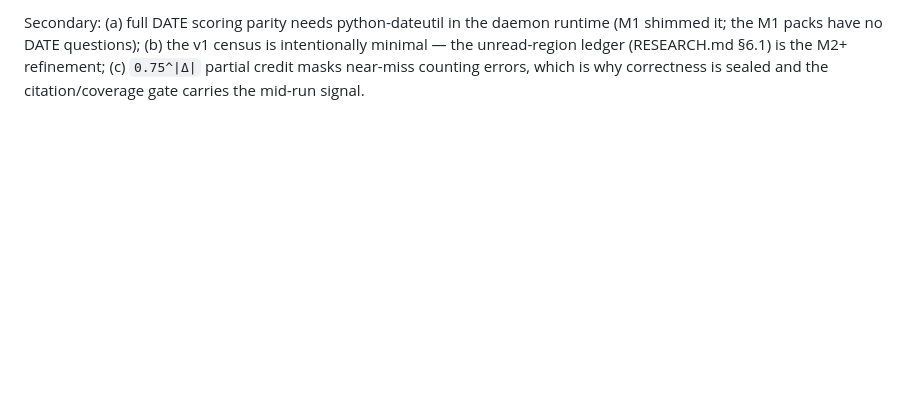
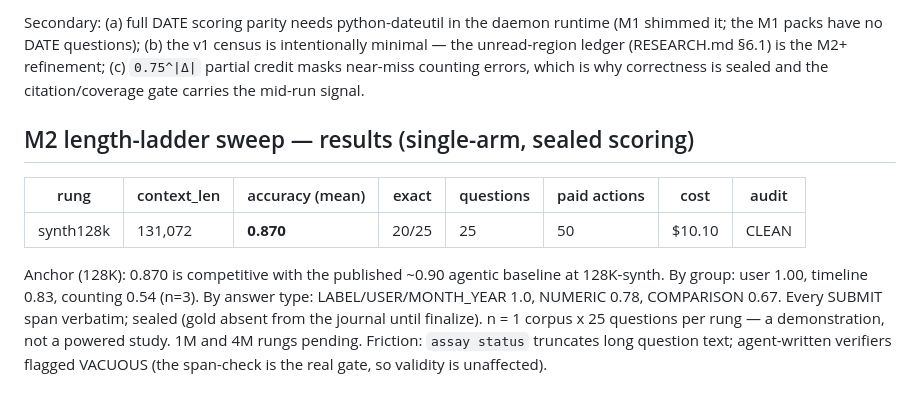
Before and after one commit to arjmandi/assay, a Markdown page: bench/oolong/RESULTS.md, the part around the change. GitHub-like rendering; blank space fills up the shorter version.

Commit message:
oolong M2: anchor rung synth128k = 0.870 accuracy (25/25, $10.10), audit CLEAN; 1M/4M pending

```diff
--- a/bench/oolong/RESULTS.md
+++ b/bench/oolong/RESULTS.md
@@ -61,3 +61,18 @@ is intentionally minimal — the unread-region ledger (RESEARCH.md §6.1) is the
 refinement; (c) `0.75^|Δ|` partial credit masks near-miss counting errors, which
 is why correctness is sealed and the citation/coverage gate carries the
 mid-run signal.
+
+## M2 length-ladder sweep — results (single-arm, sealed scoring)
+
+| rung | context_len | accuracy (mean) | exact | questions | paid actions | cost | audit |
+|---|---|---|---|---|---|---|---|
+| synth128k | 131,072 | **0.870** | 20/25 | 25 | 50 | $10.10 | CLEAN |
+
+Anchor (128K): 0.870 is competitive with the published ~0.90 agentic baseline
+at 128K-synth. By group: user 1.00, timeline 0.83, counting 0.54 (n=3). By
+answer type: LABEL/USER/MONTH_YEAR 1.0, NUMERIC 0.78, COMPARISON 0.67. Every
+SUBMIT span verbatim; sealed (gold absent from the journal until finalize).
+n = 1 corpus x 25 questions per rung — a demonstration, not a powered study.
+1M and 4M rungs pending. Friction: `assay status` truncates long question
+text; agent-written verifiers flagged VACUOUS (the span-check is the real
+gate, so validity is unaffected).
```
